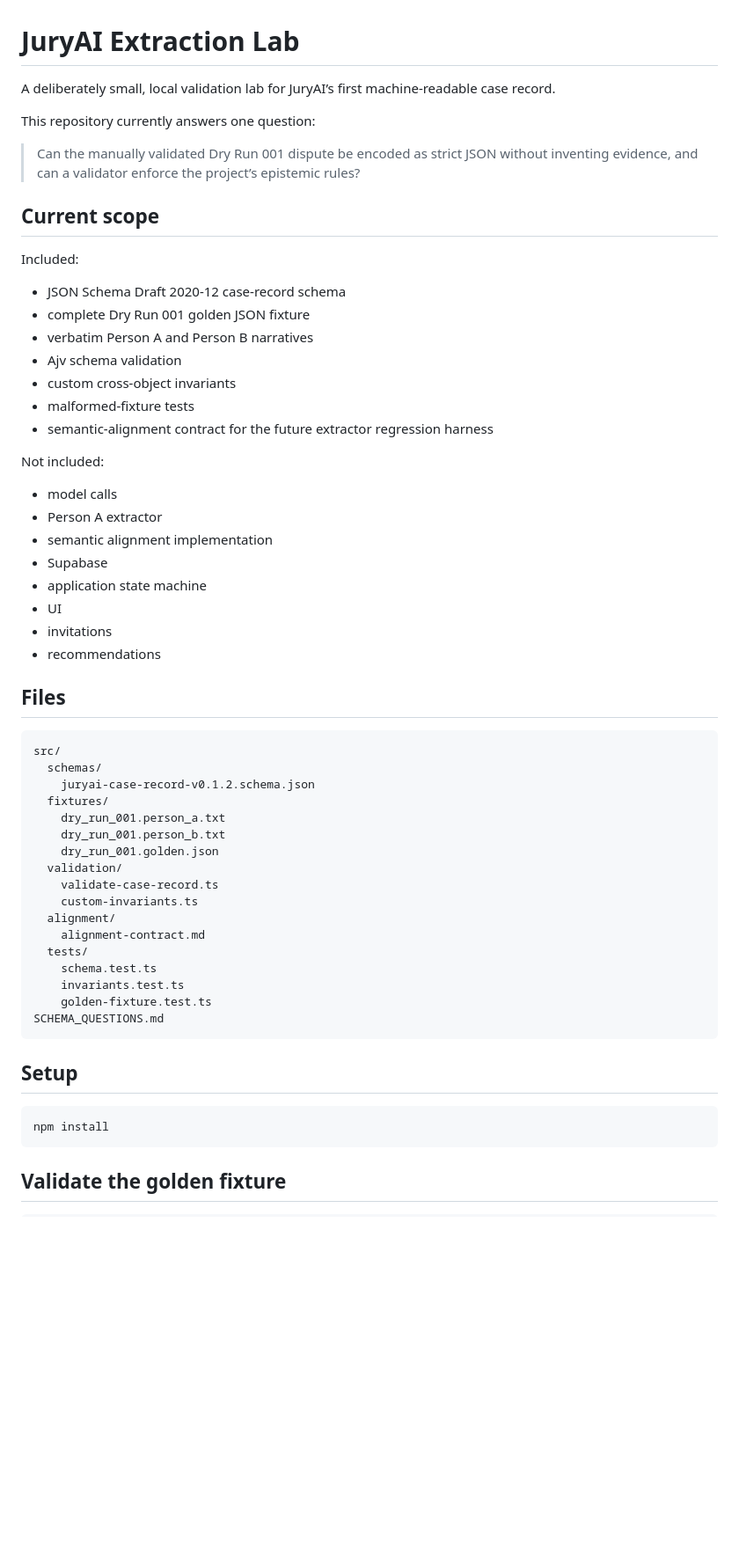
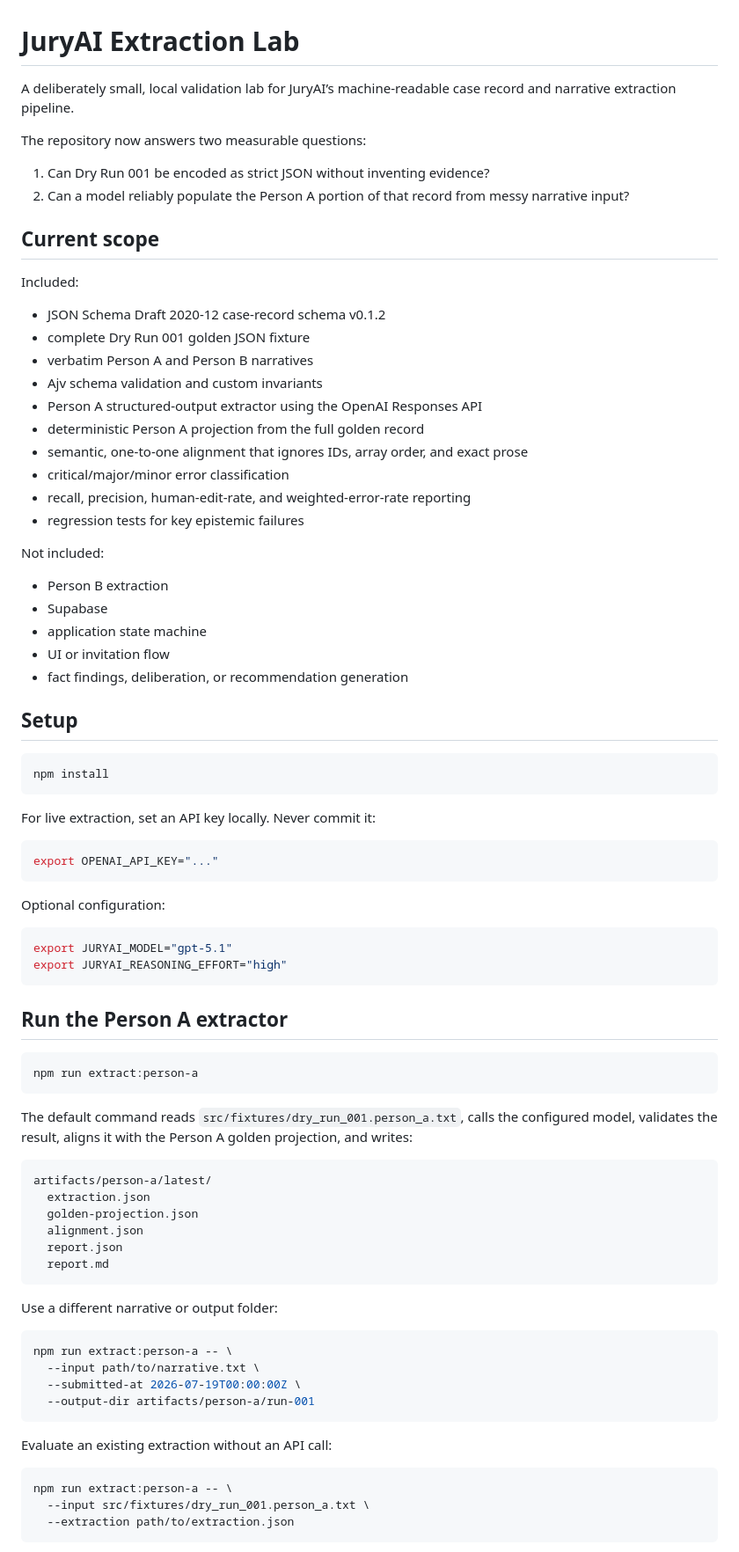
Before and after one commit to coconutbeaches/juryai, a Markdown page: README.md, the part around one of its changes. Shown at 88% size. GitHub-like rendering; blank space fills up the shorter version.

Commit message:
Document Person A extraction harness

````diff
--- a/README.md
+++ b/README.md
@@ -1,55 +1,34 @@
 # JuryAI Extraction Lab
 
-A deliberately small, local validation lab for JuryAI’s first machine-readable case record.
+A deliberately small, local validation lab for JuryAI’s machine-readable case record and narrative extraction pipeline.
 
-This repository currently answers one question:
+The repository now answers two measurable questions:
 
-> Can the manually validated Dry Run 001 dispute be encoded as strict JSON without inventing evidence, and can a validator enforce the project’s epistemic rules?
+1. Can Dry Run 001 be encoded as strict JSON without inventing evidence?
+2. Can a model reliably populate the Person A portion of that record from messy narrative input?
 
 ## Current scope
 
 Included:
 
-- JSON Schema Draft 2020-12 case-record schema
+- JSON Schema Draft 2020-12 case-record schema v0.1.2
 - complete Dry Run 001 golden JSON fixture
 - verbatim Person A and Person B narratives
-- Ajv schema validation
-- custom cross-object invariants
-- malformed-fixture tests
-- semantic-alignment contract for the future extractor regression harness
+- Ajv schema validation and custom invariants
+- Person A structured-output extractor using the OpenAI Responses API
+- deterministic Person A projection from the full golden record
+- semantic, one-to-one alignment that ignores IDs, array order, and exact prose
+- critical/major/minor error classification
+- recall, precision, human-edit-rate, and weighted-error-rate reporting
+- regression tests for key epistemic failures
 
 Not included:
 
-- model calls
-- Person A extractor
-- semantic alignment implementation
+- Person B extraction
 - Supabase
 - application state machine
-- UI
-- invitations
-- recommendations
-
-## Files
-
-```text
-src/
-  schemas/
-    juryai-case-record-v0.1.2.schema.json
-  fixtures/
-    dry_run_001.person_a.txt
-    dry_run_001.person_b.txt
-    dry_run_001.golden.json
-  validation/
-    validate-case-record.ts
-    custom-invariants.ts
-  alignment/
-    alignment-contract.md
-  tests/
-    schema.test.ts
-    invariants.test.ts
-    golden-fixture.test.ts
-SCHEMA_QUESTIONS.md
-```
+- UI or invitation flow
+- fact findings, deliberation, or recommendation generation
 
 ## Setup
 
@@ -57,4 +36,50 @@ SCHEMA_QUESTIONS.md
 npm install
 ```
 
-## Validate the golden fixture
+For live extraction, set an API key locally. Never commit it:
+
+```bash
+export OPENAI_API_KEY="..."
+```
+
+Optional configuration:
+
+```bash
+export JURYAI_MODEL="gpt-5.1"
+export JURYAI_REASONING_EFFORT="high"
+```
+
+## Run the Person A extractor
+
+```bash
+npm run extract:person-a
+```
+
+The default command reads `src/fixtures/dry_run_001.person_a.txt`, calls the configured model, validates the result, aligns it with the Person A golden projection, and writes:
+
+```text
+artifacts/person-a/latest/
+  extraction.json
+  golden-projection.json
+  alignment.json
+  report.json
+  report.md
+```
+
+Use a different narrative or output folder:
+
+```bash
+npm run extract:person-a -- \
+  --input path/to/narrative.txt \
+  --submitted-at 2026-07-19T00:00:00Z \
+  --output-dir artifacts/person-a/run-001
+```
+
+Evaluate an existing extraction without an API call:
+
+```bash
+npm run extract:person-a -- \
+  --input src/fixtures/dry_run_001.person_a.txt \
+  --extraction path/to/extraction.json
+```
+
````
Also changed, not shown: other parts of README.md (+36 -38 lines).
